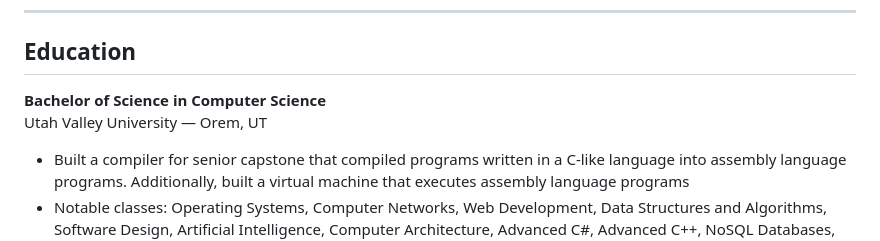
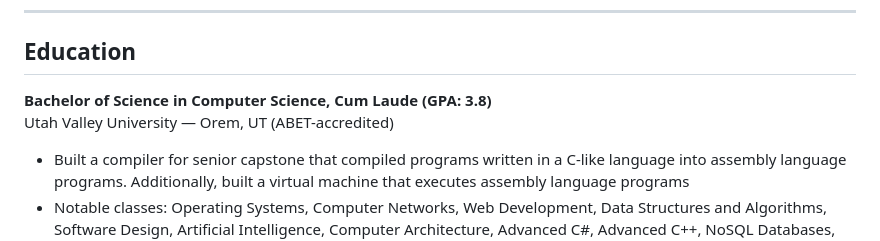
Before and after one commit to bthornhill123/bthornhill123.github.io, a Markdown page: resume.md, the part around the change. Rendered like a GitHub page.

Commit message:
Enhance education section by adding honors and accreditation details

```diff
--- a/resume.md
+++ b/resume.md
@@ -73,8 +73,8 @@ Experienced Senior Software Engineer with 7+ years in designing scalable, secure
 ---
 
 ## Education
-**Bachelor of Science in Computer Science**
-Utah Valley University — Orem, UT
+**Bachelor of Science in Computer Science, Cum Laude (GPA: 3.8)**
+Utah Valley University — Orem, UT (ABET-accredited)
 - Built a compiler for senior capstone that compiled programs written in a C-like language into assembly language programs. Additionally, built a virtual machine that executes assembly language programs
 - Notable classes: Operating Systems, Computer Networks, Web Development, Data Structures and Algorithms, Software Design, Artificial Intelligence, Computer Architecture, Advanced C#, Advanced C++, NoSQL Databases, Numerical Analysis
 
```
